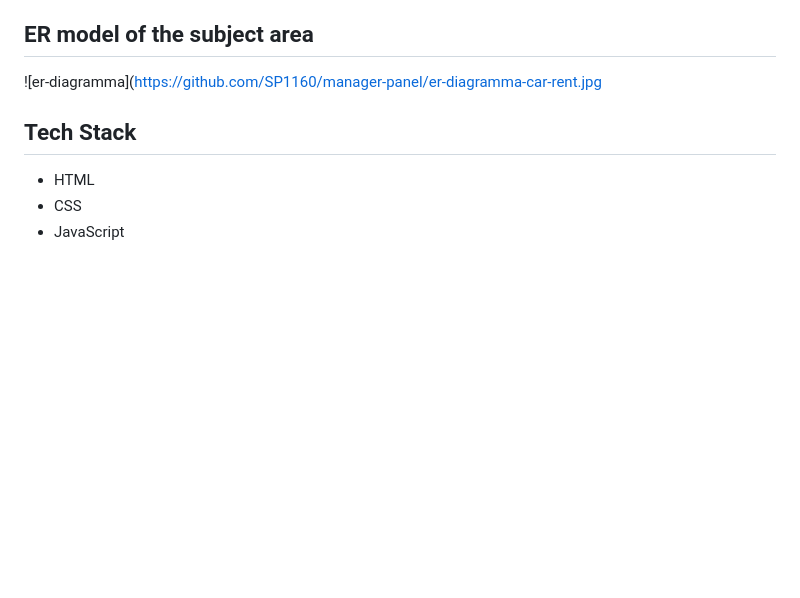
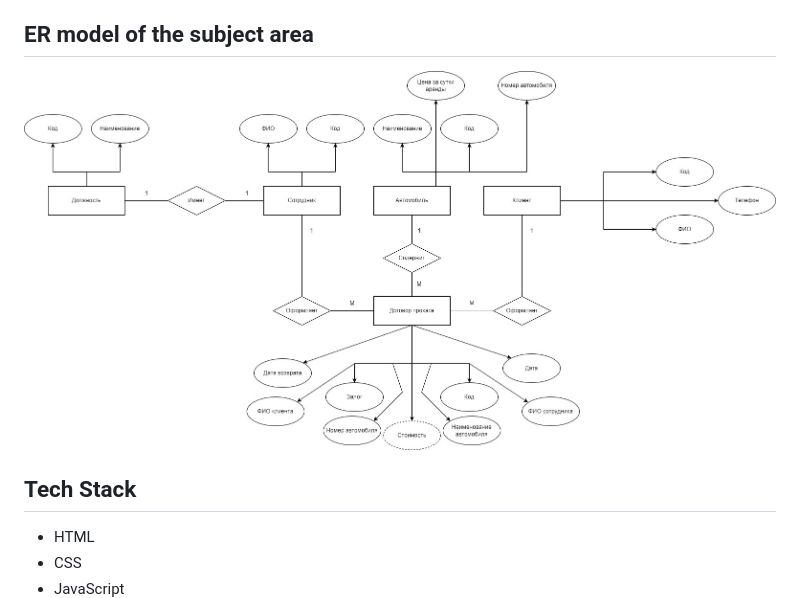
Before and after one commit to SP1160/manager-panel, a Markdown page: README.md, the part around the change. GitHub-like rendering; blank space fills up the shorter version.

```diff
--- a/README.md
+++ b/README.md
@@ -4,7 +4,7 @@ The application is a site - a manager's panel. It consists of a menu and 5 table
 
 ## ER model of the subject area
 
-![er-diagramma]([https://github.com/SP1160/manager-panel/er-diagramma-car-rent.jpg](https://github.com/SP1160/manager-panel/blob/master/er-diagramma-car-rent.jpg)
+![er-diagramma](https://github.com/SP1160/manager-panel/blob/master/er-diagramma-car-rent.jpg)
 
 ## Tech Stack
 
```
